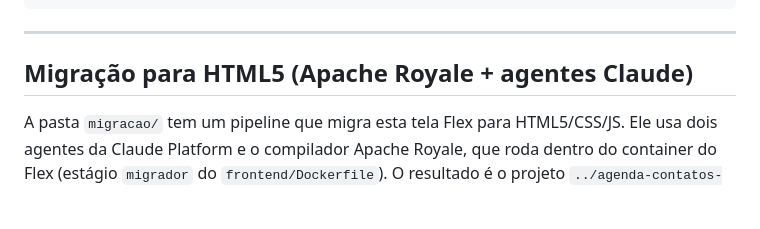
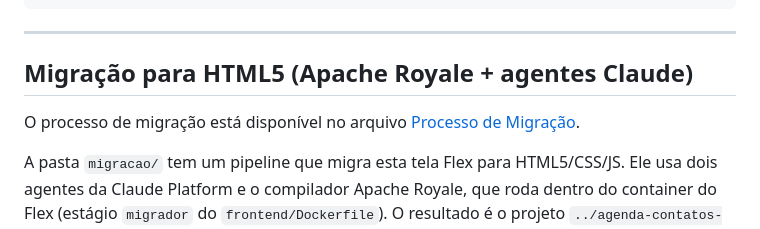
Before and after one commit to armandossrecife/myflextohtml, a Markdown page: README.md, the part around the change. Drawn GitHub-style; blank space fills up the shorter version.

Commit message:
Document migration process to HTML5 in README
Added details about the migration process to HTML5.

```diff
--- a/README.md
+++ b/README.md
@@ -123,6 +123,8 @@ docker compose up -d --build backend    # recompila só o backend depois de edit
 
 ## Migração para HTML5 (Apache Royale + agentes Claude)
 
+O processo de migração está disponível no arquivo [Processo de Migração](ProcessoMigracao.md).
+
 A pasta `migracao/` tem um pipeline que migra esta tela Flex para HTML5/CSS/JS. Ele usa dois agentes
 da Claude Platform e o compilador Apache Royale, que roda dentro do container do Flex (estágio
 `migrador` do `frontend/Dockerfile`). O resultado é o projeto `../agenda-contatos-html5`, que usa
```
